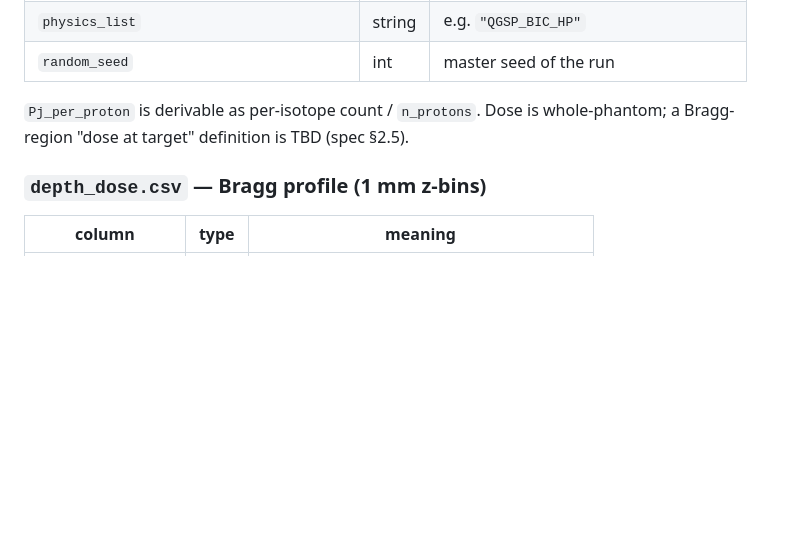
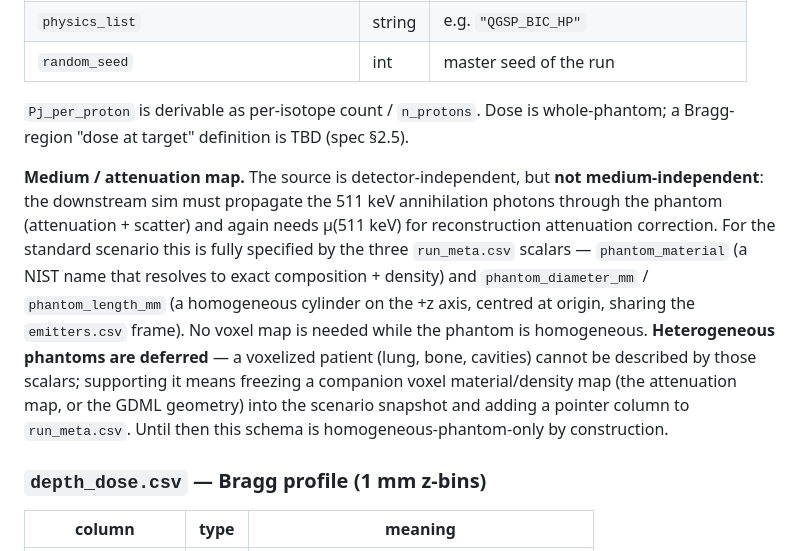
Before and after one commit to jjgomezcadenas/ptcryspg4, a Markdown page: common/SCHEMA.md, the part around the change. GitHub-like rendering; blank space fills up the shorter version.

Commit message:
SCHEMA.md: note medium is needed for gamma transport; defer voxel attenuation map
The frozen source is detector-independent but not medium-independent: the
downstream sim propagates 511 keV gammas through the phantom and needs
mu(511 keV) for attenuation correction. Document that run_meta.csv's
material + cylinder scalars fully specify the homogeneous standard scenario,
and flag heterogeneous phantoms (voxel attenuation map / GDML) as deferred.

Co-Authored-By: Claude Opus 4.8 (1M context) <noreply@anthropic.com>

```diff
--- a/common/SCHEMA.md
+++ b/common/SCHEMA.md
@@ -87,6 +87,21 @@ that would escape the phantom into air are killed at the boundary, so their
 `Pj_per_proton` is derivable as per-isotope count / `n_protons`. Dose is
 whole-phantom; a Bragg-region "dose at target" definition is TBD (spec §2.5).
 
+**Medium / attenuation map.** The source is detector-independent, but **not
+medium-independent**: the downstream sim must propagate the 511 keV annihilation
+photons through the phantom (attenuation + scatter) and again needs μ(511 keV)
+for reconstruction attenuation correction. For the standard scenario this is
+fully specified by the three `run_meta.csv` scalars — `phantom_material` (a NIST
+name that resolves to exact composition + density) and `phantom_diameter_mm` /
+`phantom_length_mm` (a homogeneous cylinder on the +z axis, centred at origin,
+sharing the `emitters.csv` frame). No voxel map is needed while the phantom is
+homogeneous. **Heterogeneous phantoms are deferred** — a voxelized patient
+(lung, bone, cavities) cannot be described by those scalars; supporting it means
+freezing a companion voxel material/density map (the attenuation map, or the
+GDML geometry) into the scenario snapshot and adding a pointer column to
+`run_meta.csv`. Until then this schema is homogeneous-phantom-only by
+construction.
+
 ### `depth_dose.csv` — Bragg profile (1 mm z-bins)
 
 | column | type | meaning |
```
